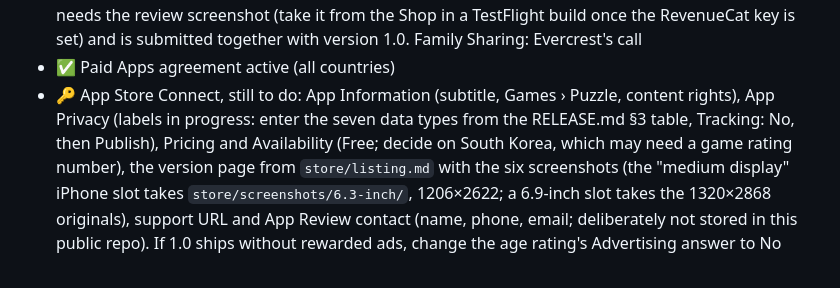
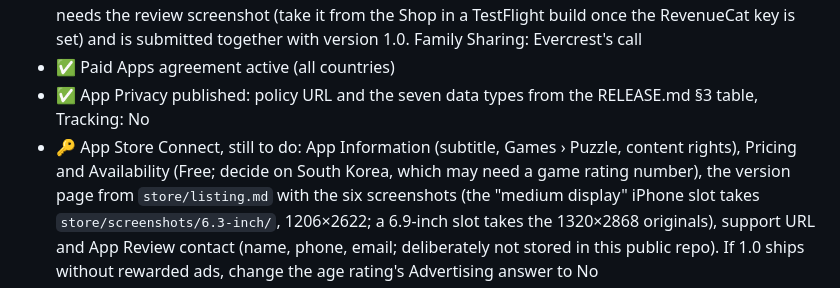
Before and after one commit to DarrellJBullock/circuit-shift, a Markdown page: TASKS.md, the part around the change. Rendered like a GitHub page.

Commit message:
Record App Privacy published in TASKS.md
Co-Authored-By: Claude Opus 5.5 <noreply@anthropic.com>

```diff
--- a/TASKS.md
+++ b/TASKS.md
@@ -29,9 +29,8 @@ records what was built.
   Still needs the review screenshot (take it from the Shop in a TestFlight build once the RevenueCat
   key is set) and is submitted together with version 1.0. Family Sharing: Evercrest's call
 - ✅ Paid Apps agreement active (all countries)
-- 🔑 App Store Connect, still to do: App Information (subtitle, Games › Puzzle, content rights), App Privacy
-  (labels in progress: enter the seven data types from the RELEASE.md §3 table, Tracking: No, then
-  Publish), Pricing and Availability (Free; decide on
+- ✅ App Privacy published: policy URL and the seven data types from the RELEASE.md §3 table, Tracking: No
+- 🔑 App Store Connect, still to do: App Information (subtitle, Games › Puzzle, content rights), Pricing and Availability (Free; decide on
   South Korea, which may need a game rating number), the version page from `store/listing.md` with the
   six screenshots (the "medium display" iPhone slot takes `store/screenshots/6.3-inch/`, 1206×2622;
   a 6.9-inch slot takes the 1320×2868 originals), support URL and App Review contact (name, phone, email;
```
